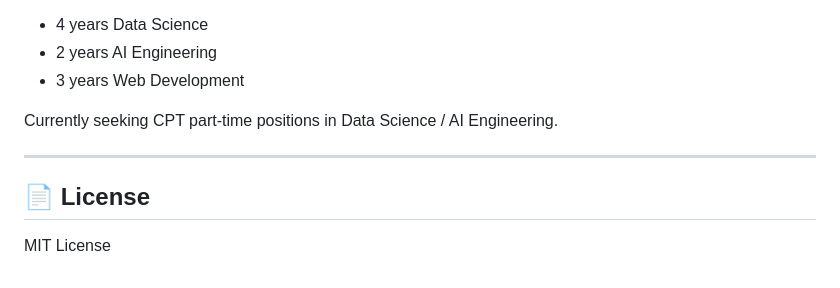
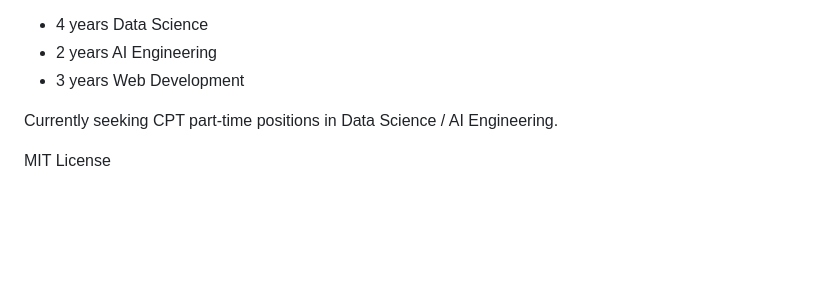
Before and after one commit to mona2083/PROMPT-BUILDER, a Markdown page: README.md, the part around the change. GitHub-like rendering; blank space fills up the shorter version.

Commit message:
update from README
Removed License section from README.

```diff
--- a/README.md
+++ b/README.md
@@ -196,8 +196,4 @@ AI Engineer / Data Scientist / PM
 
 Currently seeking CPT part-time positions in Data Science / AI Engineering.
 
----
-
-## 📄 License
-
 MIT License
```
